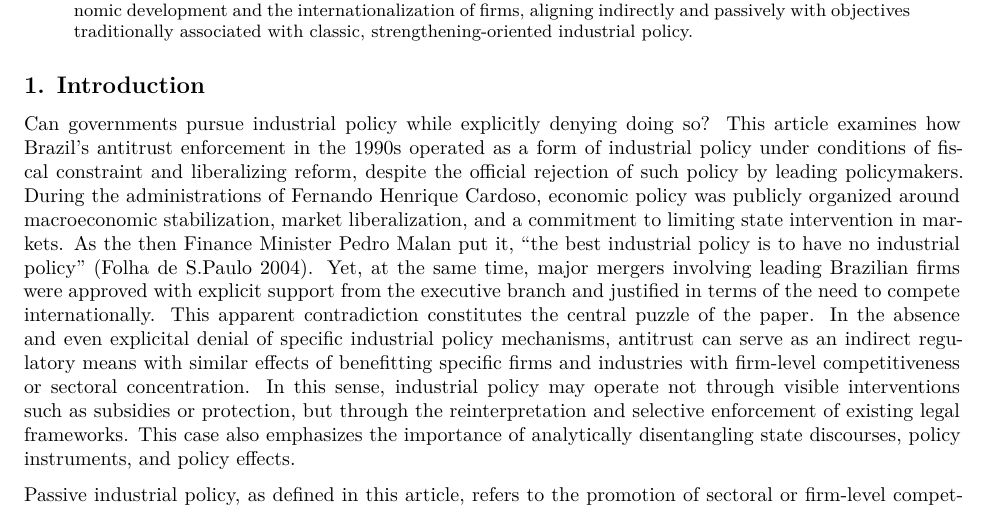
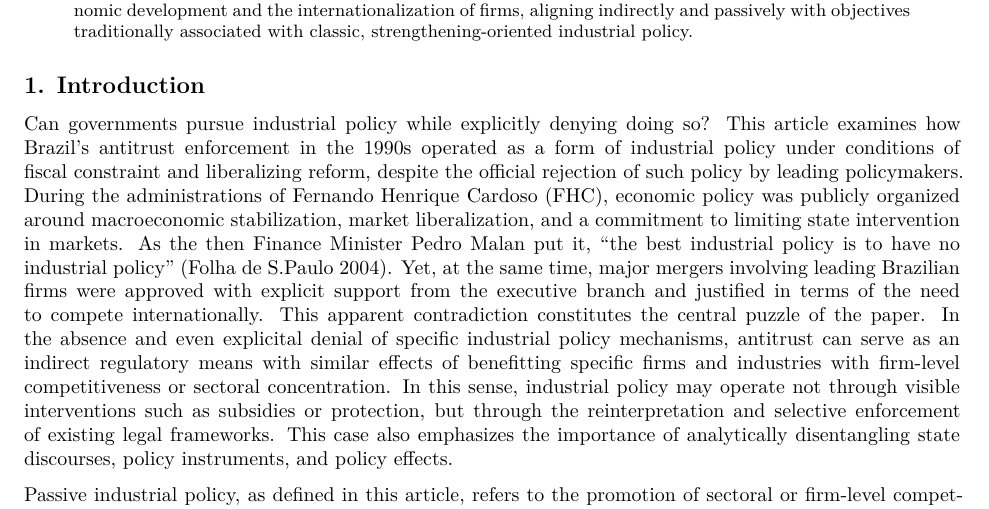
Before and after one commit to mancano-tales/Nahoum-Mancano-2026-Antitrust, a Quarto document (3-texts/Nahoum-Mancano-2026-Antitrust-Article.qmd): part of page 1 of 12, cut so that both start at the same text. Rendered offline with R 4.5, knitr and Pandoc in place of Quarto, then LaTeX, with nearby package versions.

Commit message:
fix(article): clarify the role of antitrust as industrial policy in Brazil's 1990s economic context

```diff
--- a/3-texts/Nahoum-Mancano-2026-Antitrust-Article.qmd
+++ b/3-texts/Nahoum-Mancano-2026-Antitrust-Article.qmd
@@ -19,7 +19,7 @@ format:
 
 ## 1. Introduction
 
-Can governments pursue industrial policy while explicitly denying doing so? This article examines how Brazil's antitrust enforcement in the 1990s operated as a form of industrial policy under conditions of fiscal constraint and liberalizing reform, despite the official rejection of such policy by leading policymakers. During the administrations of Fernando Henrique Cardoso, economic policy was publicly organized around macroeconomic stabilization, market liberalization, and a commitment to limiting state intervention in markets. As the then Finance Minister Pedro Malan put it, "the best industrial policy is to have no industrial policy" [@2004-07-03_news_fsp_autores-apontam-caminhos-para-a-politica-industrial]. Yet, at the same time, major mergers involving leading Brazilian firms were approved with explicit support from the executive branch and justified in terms of the need to compete internationally. This apparent contradiction constitutes the central puzzle of the paper. In the absence and even explicital denial of specific industrial policy mechanisms, antitrust can serve as an indirect regulatory means with similar effects of benefitting specific firms and industries with firm-level competitiveness or sectoral concentration. In this sense, industrial policy may operate not through visible interventions such as subsidies or protection, but through the reinterpretation and selective enforcement of existing legal frameworks. This case also emphasizes the importance of analytically disentangling state discourses, policy instruments, and policy effects.
+Can governments pursue industrial policy while explicitly denying doing so? This article examines how Brazil's antitrust enforcement in the 1990s operated as a form of industrial policy under conditions of fiscal constraint and liberalizing reform, despite the official rejection of such policy by leading policymakers. During the administrations of Fernando Henrique Cardoso (FHC), economic policy was publicly organized around macroeconomic stabilization, market liberalization, and a commitment to limiting state intervention in markets. As the then Finance Minister Pedro Malan put it, "the best industrial policy is to have no industrial policy" [@2004-07-03_news_fsp_autores-apontam-caminhos-para-a-politica-industrial]. Yet, at the same time, major mergers involving leading Brazilian firms were approved with explicit support from the executive branch and justified in terms of the need to compete internationally. This apparent contradiction constitutes the central puzzle of the paper. In the absence and even explicital denial of specific industrial policy mechanisms, antitrust can serve as an indirect regulatory means with similar effects of benefitting specific firms and industries with firm-level competitiveness or sectoral concentration. In this sense, industrial policy may operate not through visible interventions such as subsidies or protection, but through the reinterpretation and selective enforcement of existing legal frameworks. This case also emphasizes the importance of analytically disentangling state discourses, policy instruments, and policy effects.
 
 Passive industrial policy, as defined in this article, refers to the promotion of sectoral or firm-level competitiveness through regulatory practices that do not involve fiscal transfers or direct state coordination, but instead operate by enabling market restructuring. When such policies are pursued under explicit discursive denial, they take the form of covert industrial policy. This passivity should not be mistaken for state absence. Rather, it reflects a form of indirect and strategically mediated intervention, in which the state shapes market outcomes by exercising discretion over enforcement, interpretation, and institutional design. In the Brazilian case, this occurred through the lenient application of antitrust law, which allowed firms to consolidate their domestic market positions and subsequently expand internationally.
 
```
